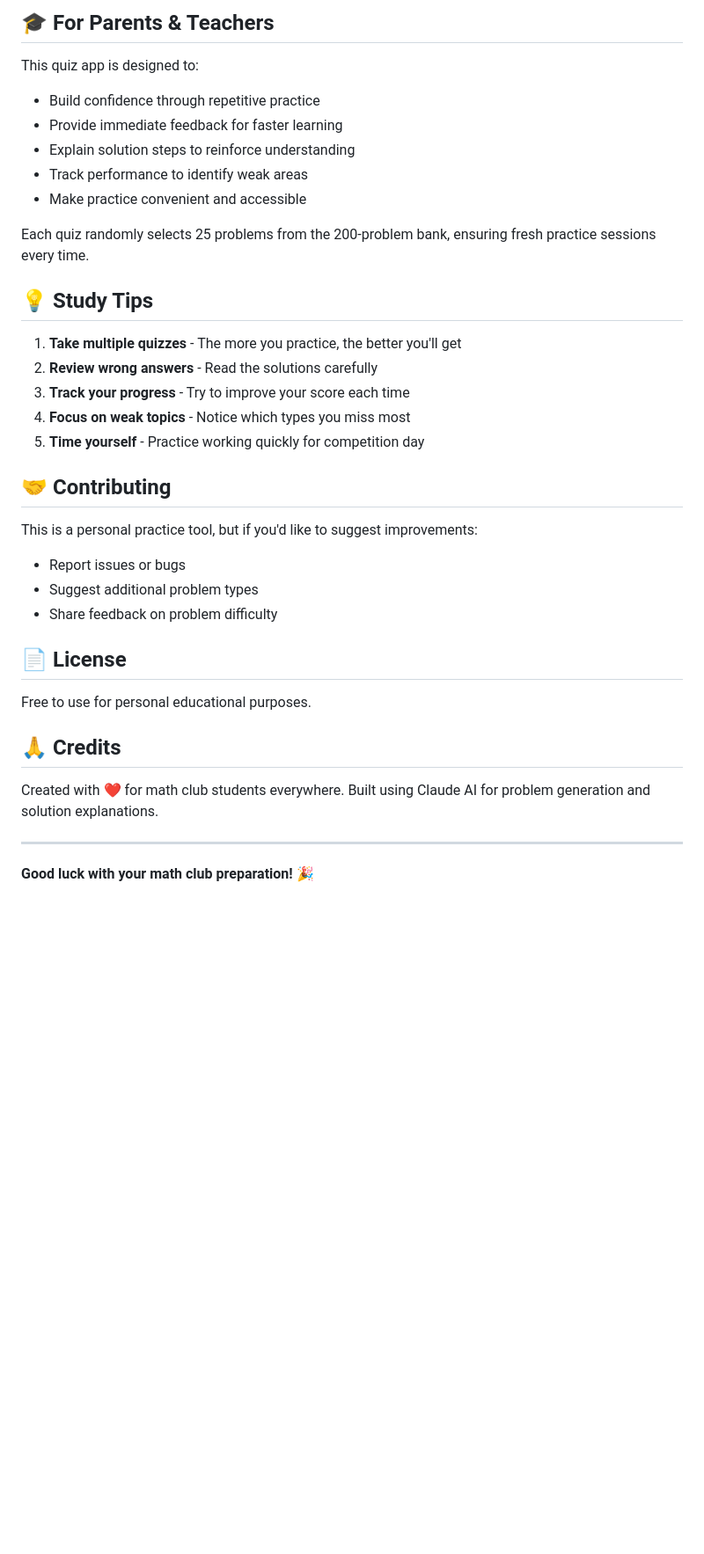
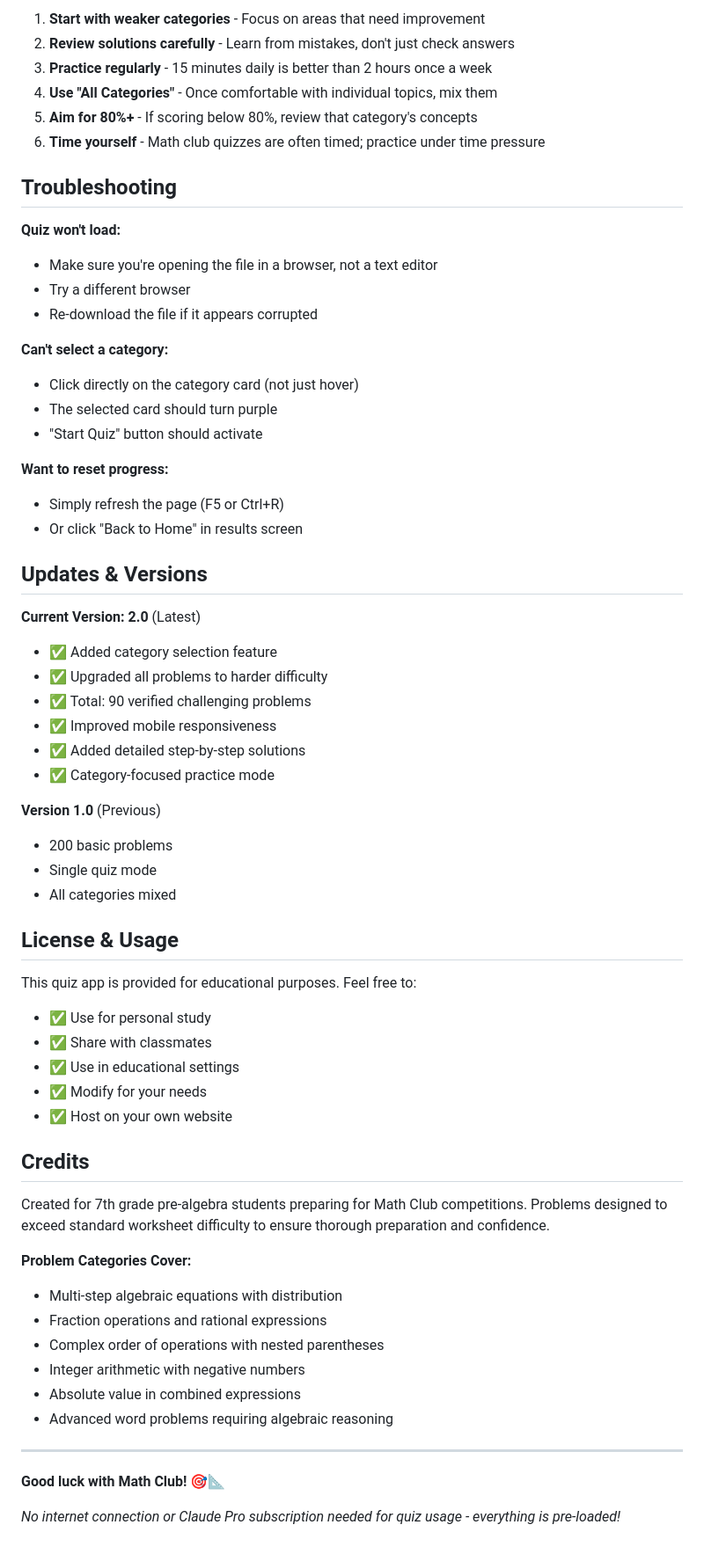
Before and after one commit to ryalioffice-cloud/math-quiz, a Markdown page: README.md, the part around one of its changes. Shown at 88% size. Rendered like a GitHub page; blank space fills up the shorter version.

```diff
--- a/README.md
+++ b/README.md
@@ -105,39 +139,65 @@ Works on:
 
-## 🎓 For Parents & Teachers
+1. **Start with weaker categories** - Focus on areas that need improvement
+2. **Review solutions carefully** - Learn from mistakes, don't just check answers
+3. **Practice regularly** - 15 minutes daily is better than 2 hours once a week
+4. **Use "All Categories"** - Once comfortable with individual topics, mix them
+5. **Aim for 80%+** - If scoring below 80%, review that category's concepts
+6. **Time yourself** - Math club quizzes are often timed; practice under time pressure
 
-This quiz app is designed to:
-- Build confidence through repetitive practice
-- Provide immediate feedback for faster learning
-- Explain solution steps to reinforce understanding
-- Track performance to identify weak areas
-- Make practice convenient and accessible
+## Troubleshooting
 
-Each quiz randomly selects 25 problems from the 200-problem bank, ensuring fresh practice sessions every time.
+**Quiz won't load:**
+- Make sure you're opening the file in a browser, not a text editor
+- Try a different browser
+- Re-download the file if it appears corrupted
 
-## 💡 Study Tips
+**Can't select a category:**
+- Click directly on the category card (not just hover)
+- The selected card should turn purple
+- "Start Quiz" button should activate
 
-1. **Take multiple quizzes** - The more you practice, the better you'll get
-2. **Review wrong answers** - Read the solutions carefully
-3. **Track your progress** - Try to improve your score each time
-4. **Focus on weak topics** - Notice which types you miss most
-5. **Time yourself** - Practice working quickly for competition day
+**Want to reset progress:**
+- Simply refresh the page (F5 or Ctrl+R)
+- Or click "Back to Home" in results screen
 
-## 🤝 Contributing
+## Updates & Versions
 
-This is a personal practice tool, but if you'd like to suggest improvements:
-- Report issues or bugs
-- Suggest additional problem types
-- Share feedback on problem difficulty
+**Current Version: 2.0** (Latest)
+- ✅ Added category selection feature
+- ✅ Upgraded all problems to harder difficulty
+- ✅ Total: 90 verified challenging problems
+- ✅ Improved mobile responsiveness
+- ✅ Added detailed step-by-step solutions
+- ✅ Category-focused practice mode
 
-## 📄 License
+**Version 1.0** (Previous)
+- 200 basic problems
+- Single quiz mode
+- All categories mixed
 
-Free to use for personal educational purposes.
+## License & Usage
 
-## 🙏 Credits
+This quiz app is provided for educational purposes. Feel free to:
+- ✅ Use for personal study
+- ✅ Share with classmates
+- ✅ Use in educational settings
+- ✅ Modify for your needs
+- ✅ Host on your own website
 
-Created with ❤️ for math club students everywhere.
-Built using Claude AI for problem generation and solution explanations.
+## Credits
+
+Created for 7th grade pre-algebra students preparing for Math Club competitions. Problems designed to exceed standard worksheet difficulty to ensure thorough preparation and confidence.
+
+**Problem Categories Cover:**
+- Multi-step algebraic equations with distribution
+- Fraction operations and rational expressions
+- Complex order of operations with nested parentheses
+- Integer arithmetic with negative numbers
+- Absolute value in combined expressions
+- Advanced word problems requiring algebraic reasoning
 
 ---
 
-**Good luck with your math club preparation! 🎉**
+**Good luck with Math Club! 🎯📐**
+
+*No internet connection or Claude Pro subscription needed for quiz usage - everything is pre-loaded!*
```
Also changed, not shown: other parts of README.md (+112 -78 lines).
